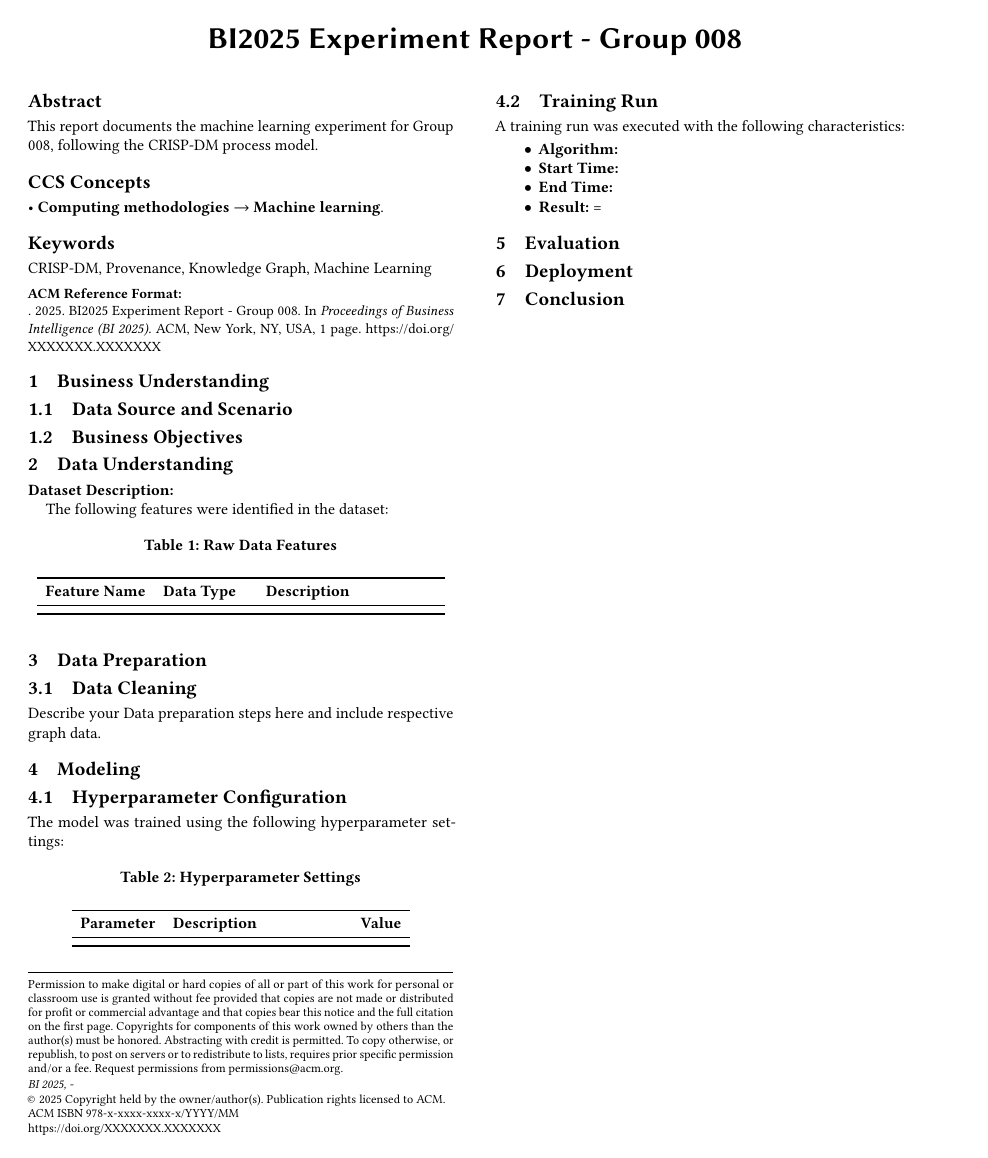
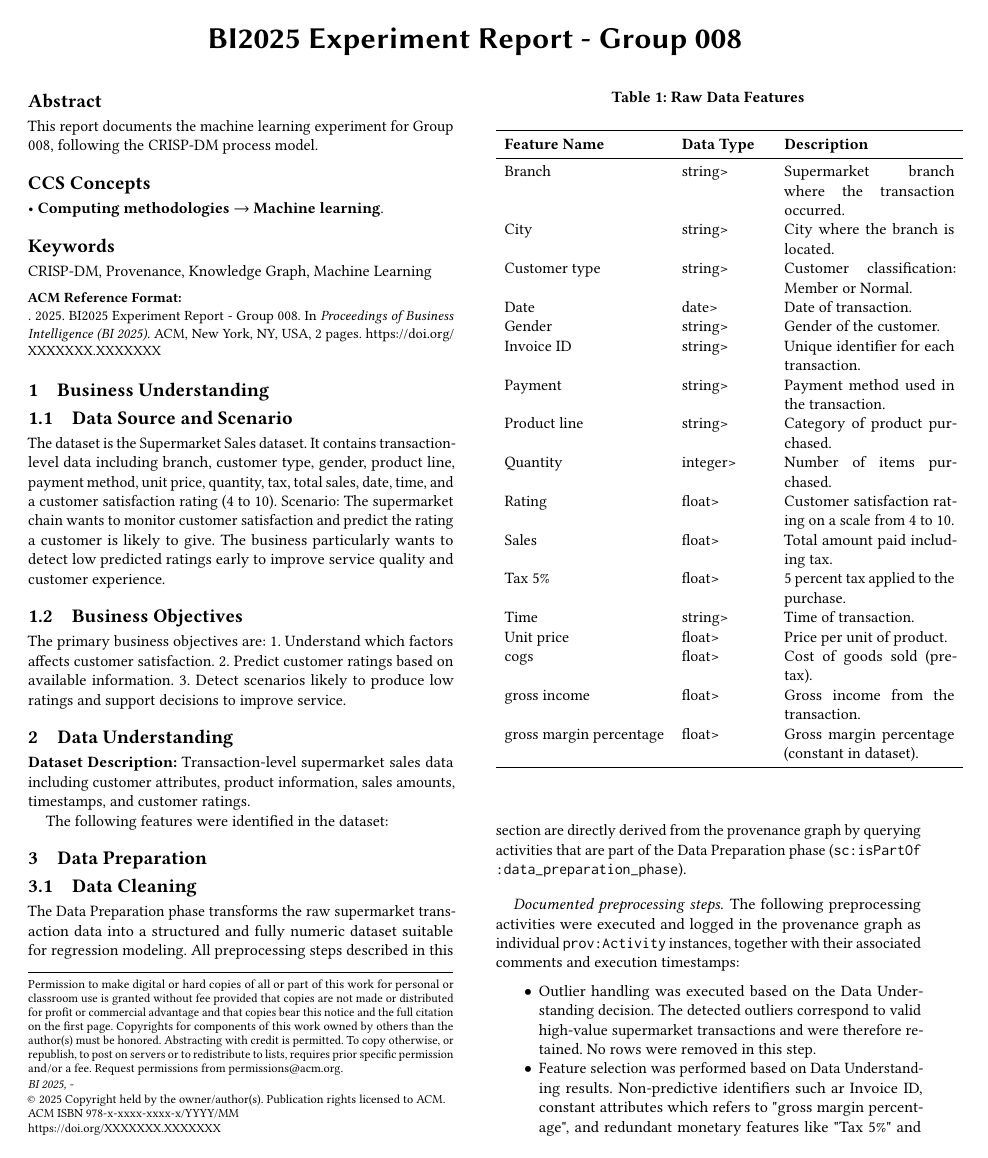
Before and after one commit to milialeksic/BI_ass3, a LaTeX paper (data/report/experiment_report.tex): the whole page before the commit and page 1 of 2 after it. Compiled offline with pdfLaTeX.

Commit message:
report made

```diff
--- a/data/report/experiment_report.tex
+++ b/data/report/experiment_report.tex
@@ -27,14 +27,21 @@
 \section{Business Understanding}
 
 \subsection{Data Source and Scenario}
-
+The dataset is the Supermarket Sales dataset. It contains transaction-level data including
+branch, customer type, gender, product line, payment method, unit price, quantity, tax, total sales, date, time,
+and a customer satisfaction rating (4 to 10). Scenario: The supermarket chain wants to monitor customer satisfaction
+and predict the rating a customer is likely to give. The business particularly wants to detect low predicted ratings
+early to improve service quality and customer experience.
 
 \subsection{Business Objectives}
-
+The primary business objectives are:
+1. Understand which factors affects customer satisfaction.
+2. Predict customer ratings based on available information.
+3. Detect scenarios likely to produce low ratings and support decisions to improve service.
 
 %% --- 2. Data Understanding ---
 \section{Data Understanding}
-\textbf{Dataset Description:}
+\textbf{Dataset Description:} Transaction-level supermarket sales data including customer attributes, product information, sales amounts, timestamps, and customer ratings.
 
 The following features were identified in the dataset:
 
@@ -45,7 +52,23 @@ The following features were identified in the dataset:
     \toprule
     \textbf{Feature Name} & \textbf{Data Type} & \textbf{Description} \\
     \midrule
-
+    Branch & string> & Supermarket branch where the transaction occurred. \\
+    City & string> & City where the branch is located. \\
+    Customer type & string> & Customer classification: Member or Normal. \\
+    Date & date> & Date of transaction. \\
+    Gender & string> & Gender of the customer. \\
+    Invoice ID & string> & Unique identifier for each transaction. \\
+    Payment & string> & Payment method used in the transaction. \\
+    Product line & string> & Category of product purchased. \\
+    Quantity & integer> & Number of items purchased. \\
+    Rating & float> & Customer satisfaction rating on a scale from 4 to 10. \\
+    Sales & float> & Total amount paid including tax. \\
+    Tax 5\% & float> & 5 percent tax applied to the purchase. \\
+    Time & string> & Time of transaction. \\
+    Unit price & float> & Price per unit of product. \\
+    cogs & float> & Cost of goods sold (pre-tax). \\
+    gross income & float> & Gross income from the transaction. \\
+    gross margin percentage & float> & Gross margin percentage (constant in dataset). \\
     \bottomrule
   \end{tabular}
 \end{table}
@@ -53,4 +76,22 @@ The following features were identified in the dataset:
 %% --- 3. Data Preparation ---
 \section{Data Preparation}
 \subsection{Data Cleaning}
-Describe your Data preparation steps here and include respective graph data.
+
+The Data Preparation phase transforms the raw supermarket transaction data into a structured
+and fully numeric dataset suitable for regression modeling. All preprocessing steps described
+in this section are directly derived from the provenance graph by querying activities that are
+part of the Data Preparation phase (\texttt{sc:isPartOf :data\_preparation\_phase}).
+
+\paragraph{Documented preprocessing steps.}
+The following preprocessing activities were executed and logged in the provenance graph as
+individual \texttt{prov:Activity} instances, together with their associated comments and
+execution timestamps:
+
+\begin{itemize}
+\item Outlier handling was executed based on the Data Understanding decision.
+The detected outliers correspond to valid high-value supermarket transactions and were
+therefore retained. No rows were removed in this step.
+\item Feature selection was performed based on Data Understanding results.
+Non-predictive identifiers such ar Invoice ID, constant attributes which refers to "gross margin percentage",
+and redundant monetary features like "Tax 5\%" and "cogs" were removed to reduce dimensionality and similarly corelated variables.
+\item Raw Date and Time attributes were transformed into interpretable temporal
```
Also changed, not shown: data/report/experiment_report.tex (29 more changed lines), 1 other file.
